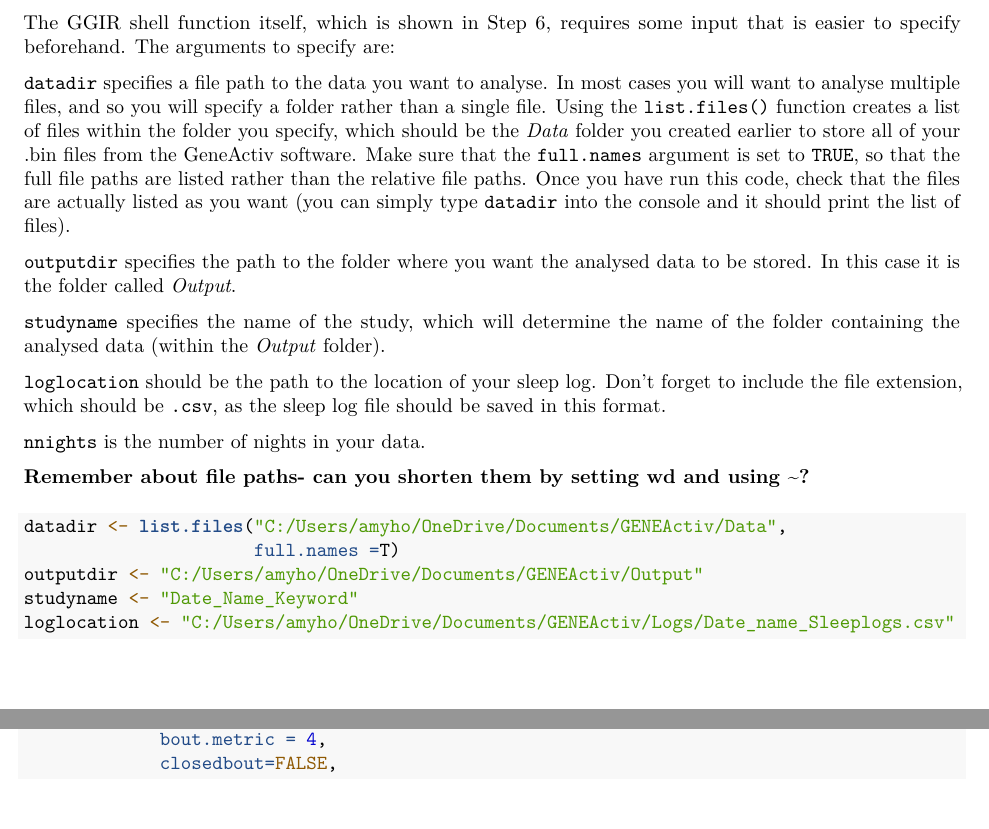
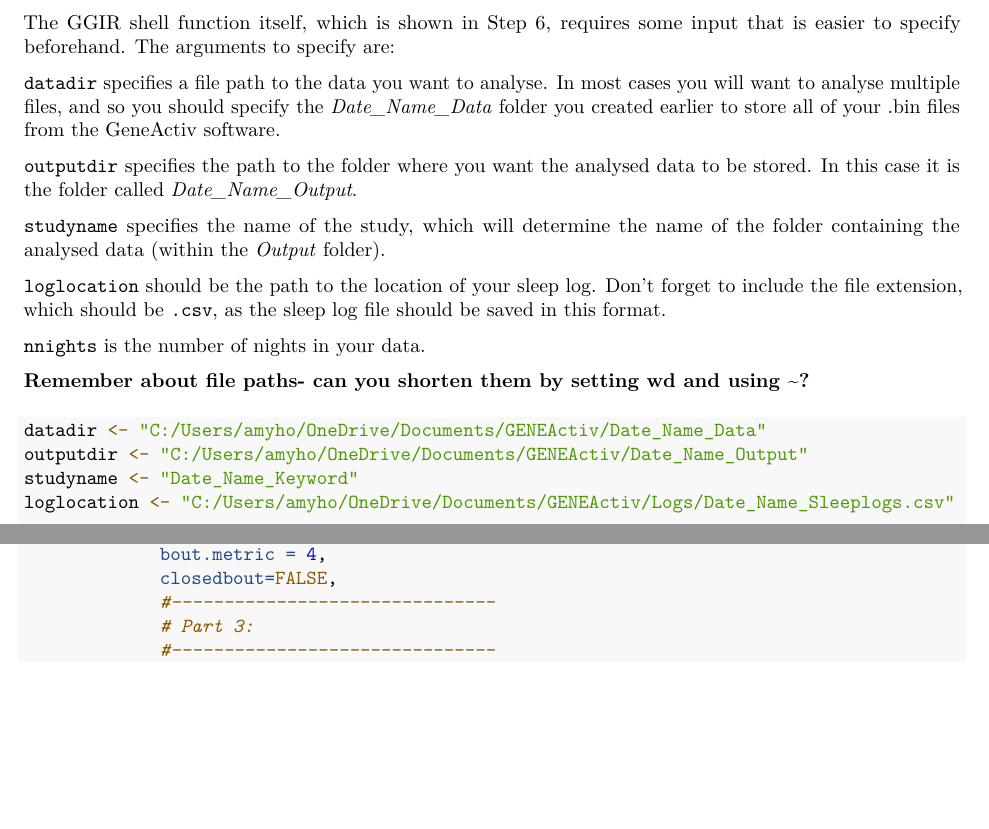
Before and after one commit to amyr-hodgson/helpGGIR, an R Markdown document (Analysis Guide.Rmd): two parts of pages 2 and 3 of 4, joined at a grey line, cut so that both start at the same text, the shorter picture padded with empty space. Rendered offline with R 4.5, knitr and Pandoc, then LaTeX, with nearby package versions.

Commit message:
Updating guide and shell

````diff
--- a/Analysis Guide.Rmd
+++ b/Analysis Guide.Rmd
@@ -77,9 +77,9 @@ Secondly, you will need an R script or RMarkdown file to use for your analysis.
 
 The GGIR shell function itself, which is shown in Step 6, requires some input that is easier to specify beforehand. The arguments to specify are:
 
-`datadir` specifies a file path to the data you want to analyse. In most cases you will want to analyse multiple files, and so you will specify a folder rather than a single file. Using the `list.files()` function creates a list of files within the folder you specify, which should be the *Data* folder you created earlier to store all of your .bin files from the GeneActiv software. Make sure that the `full.names` argument is set to `TRUE`, so that the full file paths are listed rather than the relative file paths. Once you have run this code, check that the files are actually listed as you want (you can simply type `datadir` into the console and it should print the list of files).
+`datadir` specifies a file path to the data you want to analyse. In most cases you will want to analyse multiple files, and so you should specify the *Date_Name_Data* folder you created earlier to store all of your .bin files from the GeneActiv software.
 
-`outputdir` specifies the path to the folder where you want the analysed data to be stored. In this case it is the folder called *Output*.
+`outputdir` specifies the path to the folder where you want the analysed data to be stored. In this case it is the folder called *Date_Name_Output*.
 
 `studyname` specifies the name of the study, which will determine the name of the folder containing the analysed data (within the *Output* folder).
 
@@ -93,11 +93,10 @@ The GGIR shell function itself, which is shown in Step 6, requires some input th
 
 ```{r, eval = F}
 
-datadir <- list.files("C:/Users/amyho/OneDrive/Documents/GENEActiv/Data",
-                      full.names =T)
-outputdir <- "C:/Users/amyho/OneDrive/Documents/GENEActiv/Output"
+datadir <- "C:/Users/amyho/OneDrive/Documents/GENEActiv/Date_Name_Data"
+outputdir <- "C:/Users/amyho/OneDrive/Documents/GENEActiv/Date_Name_Output"
 studyname <- "Date_Name_Keyword"
-loglocation <- "C:/Users/amyho/OneDrive/Documents/GENEActiv/Logs/Date_name_Sleeplogs.csv"
+loglocation <- "C:/Users/amyho/OneDrive/Documents/GENEActiv/Logs/Date_Name_Sleeplogs.csv"
 
 nnights <- 5
 
````
Also changed, not shown: shell_function.Rmd (+1 -2 lines), Analysis-Guide.pdf, Analysis Guide.Rmd (6 more changed lines).
